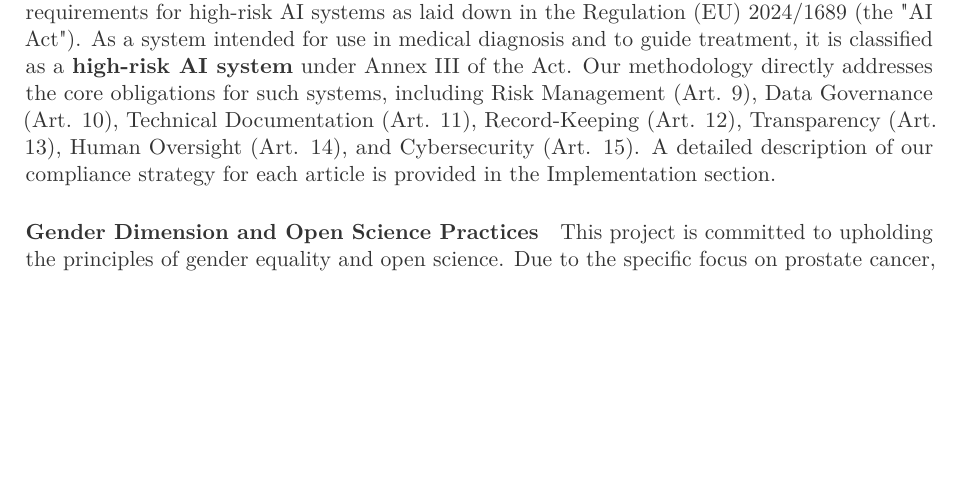
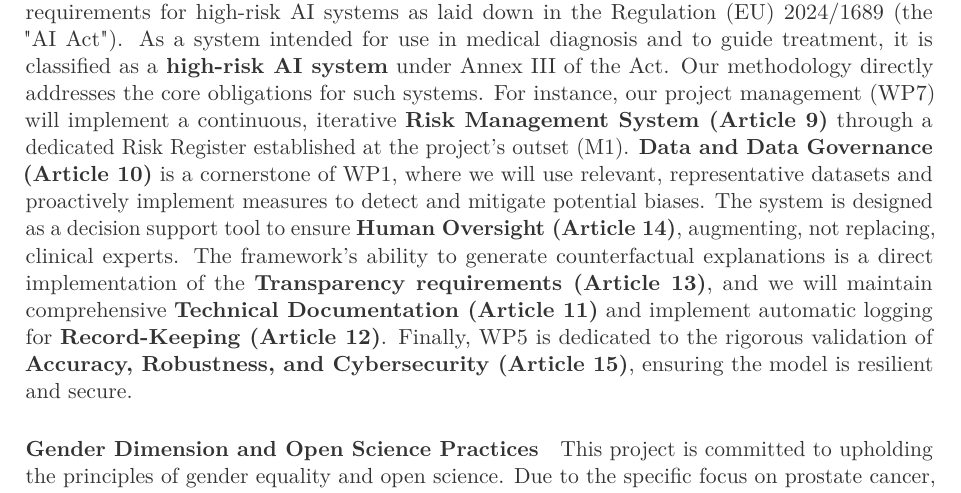
Before and after one commit to jakubMitura14/horizon_disentangled, a LaTeX paper (main_horizon.tex): part of page 6 of 30, cut so that both start at the same text, the shorter picture padded with empty space. Compiled offline with pdfLaTeX.

Commit message:
feat: Expand on EU AI Act Compliance and Correct Reference
This commit expands the 'Compliance with the EU Artificial Intelligence Act' paragraph in the 'Plausibility of the Methodology' section to provide more specific details on how the project addresses key articles of the regulation.

It also removes a now-incorrect sentence that referred to the Implementation section for these details, making the paragraph self-contained and accurate.

```diff
--- a/main_horizon.tex
+++ b/main_horizon.tex
@@ -215,7 +215,7 @@ Our methodology is a direct answer to the profound challenges of building trustw
 This project will start at a Technology Readiness Level (TRL) of 1 for the general framework, as it involves fundamental research into a new causal AI paradigm. However, for the initial data processing and management components, we will begin at TRL 3. This is possible because we will leverage and build upon the tools and infrastructure developed in a different, but highly relevant, project: \textbf{SIKIT: Strengthening Autonomy in the Implementation of AI Technologies in Medicine}. SIKIT is a major interdisciplinary project with \textbf{total funding of €1,290,924.68} from the "Sachsen-Anhalt WISSENSCHAFT" program (co-financed by the EU's EFRE program), running for \textbf{42 months (July 2024 - December 2027)}. This existing foundation provides a significant head start and de-risks the initial phases of our proposed project.
 
 \paragraph{Compliance with the EU Artificial Intelligence Act}
-The proposed framework is designed from the ground up to align with the principles of trustworthy AI and to comply with the requirements for high-risk AI systems as laid down in the Regulation (EU) 2024/1689 (the "AI Act"). As a system intended for use in medical diagnosis and to guide treatment, it is classified as a \textbf{high-risk AI system} under Annex III of the Act. Our methodology directly addresses the core obligations for such systems, including Risk Management (Art. 9), Data Governance (Art. 10), Technical Documentation (Art. 11), Record-Keeping (Art. 12), Transparency (Art. 13), Human Oversight (Art. 14), and Cybersecurity (Art. 15). A detailed description of our compliance strategy for each article is provided in the Implementation section.
+The proposed framework is designed from the ground up to align with the principles of trustworthy AI and to comply with the requirements for high-risk AI systems as laid down in the Regulation (EU) 2024/1689 (the "AI Act"). As a system intended for use in medical diagnosis and to guide treatment, it is classified as a \textbf{high-risk AI system} under Annex III of the Act. Our methodology directly addresses the core obligations for such systems. For instance, our project management (WP7) will implement a continuous, iterative \textbf{Risk Management System (Article 9)} through a dedicated Risk Register established at the project's outset (M1). \textbf{Data and Data Governance (Article 10)} is a cornerstone of WP1, where we will use relevant, representative datasets and proactively implement measures to detect and mitigate potential biases. The system is designed as a decision support tool to ensure \textbf{Human Oversight (Article 14)}, augmenting, not replacing, clinical experts. The framework's ability to generate counterfactual explanations is a direct implementation of the \textbf{Transparency requirements (Article 13)}, and we will maintain comprehensive \textbf{Technical Documentation (Article 11)} and implement automatic logging for \textbf{Record-Keeping (Article 12)}. Finally, WP5 is dedicated to the rigorous validation of \textbf{Accuracy, Robustness, and Cybersecurity (Article 15)}, ensuring the model is resilient and secure.
 
 \paragraph{Gender Dimension and Open Science Practices}
 This project is committed to upholding the principles of gender equality and open science. Due to the specific focus on prostate cancer, the sex/gender dimension is not directly applicable to the biological research content; however, we are fully committed to promoting gender equality in our team composition and will ensure equal opportunities in recruitment. Our commitment to Open Science is central to our methodology and includes making all peer-reviewed publications Gold Open Access, managing data according to FAIR principles, contributing anonymized datasets to the \gls{eucaim} platform, and releasing all developed software under a permissive open-source license.
```
